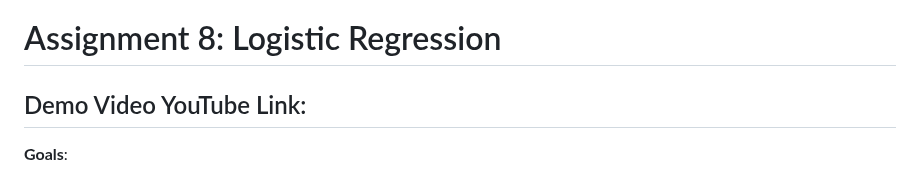
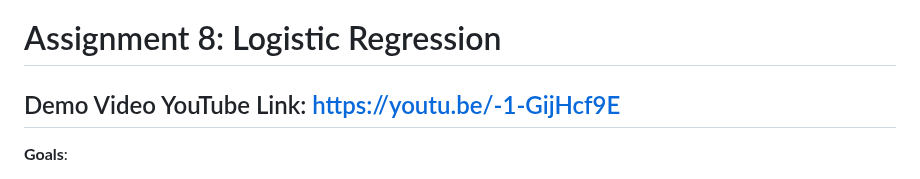
Before and after one commit to wasay28/wasay28-assignment-8, a Markdown page: README.md, the part around the change. Drawn GitHub-style.

```diff
--- a/README.md
+++ b/README.md
@@ -1,5 +1,5 @@
 # Assignment 8: Logistic Regression
-Demo Video YouTube Link:
+Demo Video YouTube Link: https://youtu.be/-1-GijHcf9E
 ---
 
 **Goals**:
```
